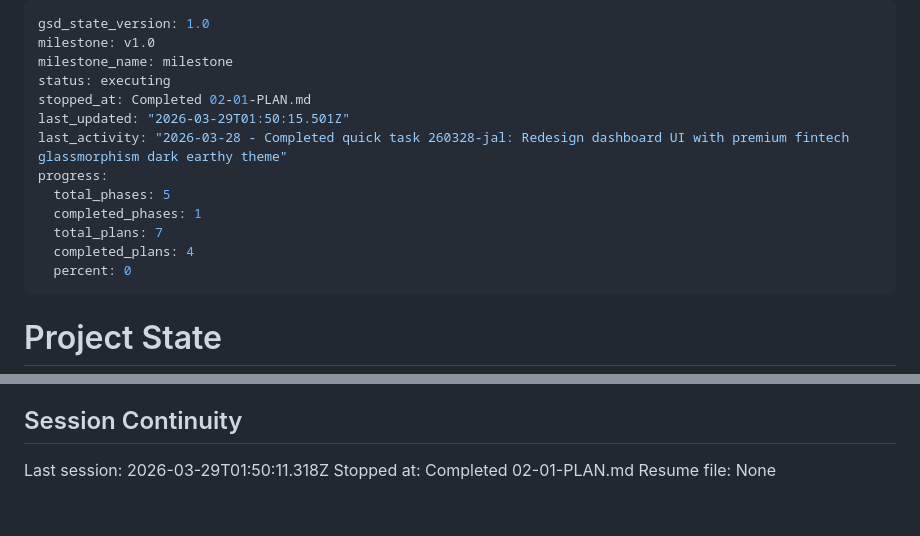
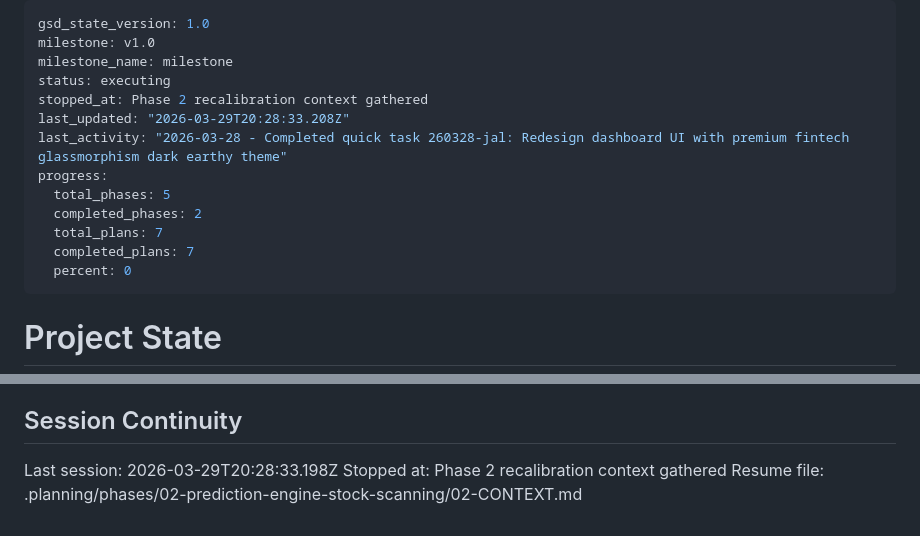
Before and after one commit to Ozy0121/trading-bot, a Markdown page: .planning/STATE.md, 2 parts joined by grey strips. Drawn GitHub-style.

Commit message:
docs(state): record phase 2 recalibration context session

```diff
--- a/.planning/STATE.md
+++ b/.planning/STATE.md
@@ -3,14 +3,14 @@ gsd_state_version: 1.0
 milestone: v1.0
 milestone_name: milestone
 status: executing
-stopped_at: Completed 02-01-PLAN.md
-last_updated: "2026-03-29T01:50:15.501Z"
+stopped_at: Phase 2 recalibration context gathered
+last_updated: "2026-03-29T20:28:33.208Z"
 last_activity: "2026-03-28 - Completed quick task 260328-jal: Redesign dashboard UI with premium fintech glassmorphism dark earthy theme"
 progress:
   total_phases: 5
-  completed_phases: 1
+  completed_phases: 2
   total_plans: 7
-  completed_plans: 4
+  completed_plans: 7
   percent: 0
 ---
 
@@ -97,6 +97,6 @@ None yet.
 
 ## Session Continuity
 
-Last session: 2026-03-29T01:50:11.318Z
-Stopped at: Completed 02-01-PLAN.md
-Resume file: None
+Last session: 2026-03-29T20:28:33.198Z
+Stopped at: Phase 2 recalibration context gathered
+Resume file: .planning/phases/02-prediction-engine-stock-scanning/02-CONTEXT.md
```
